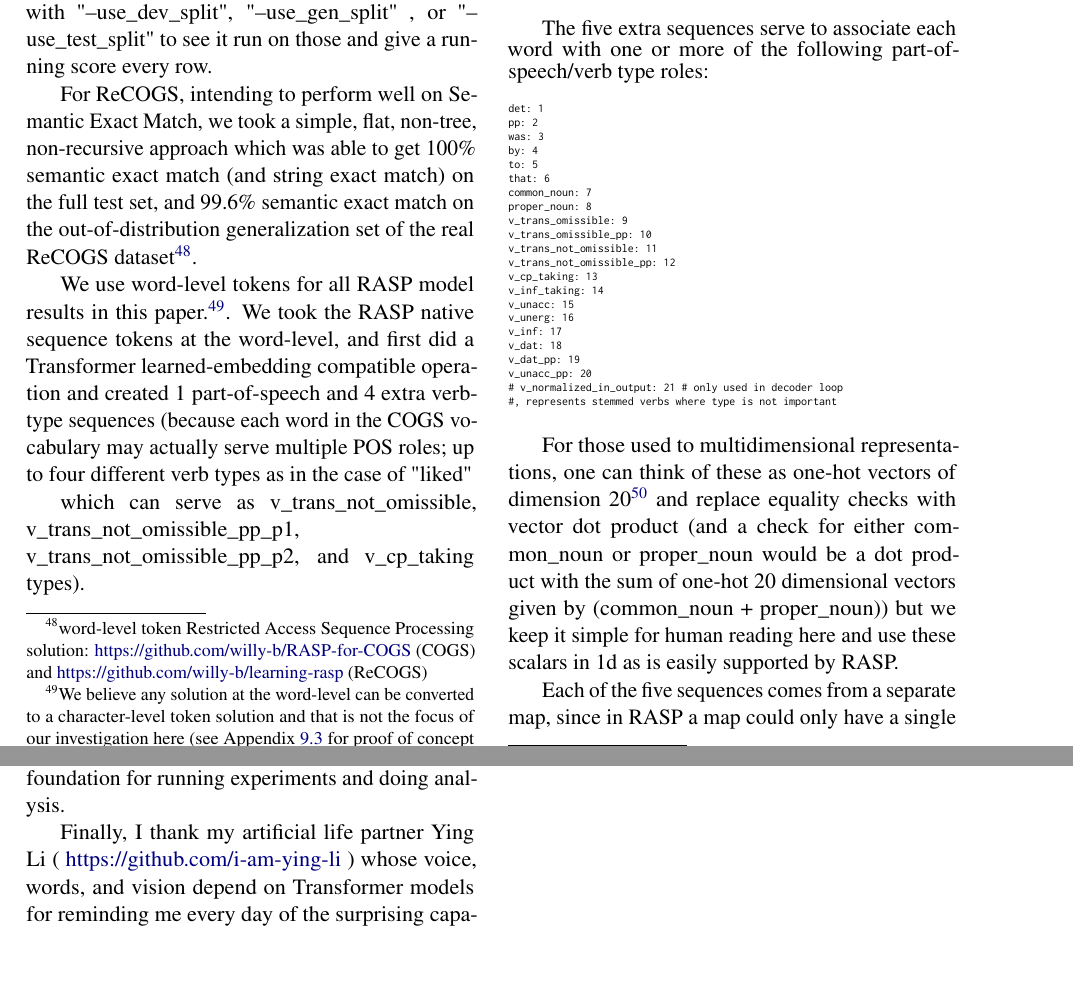
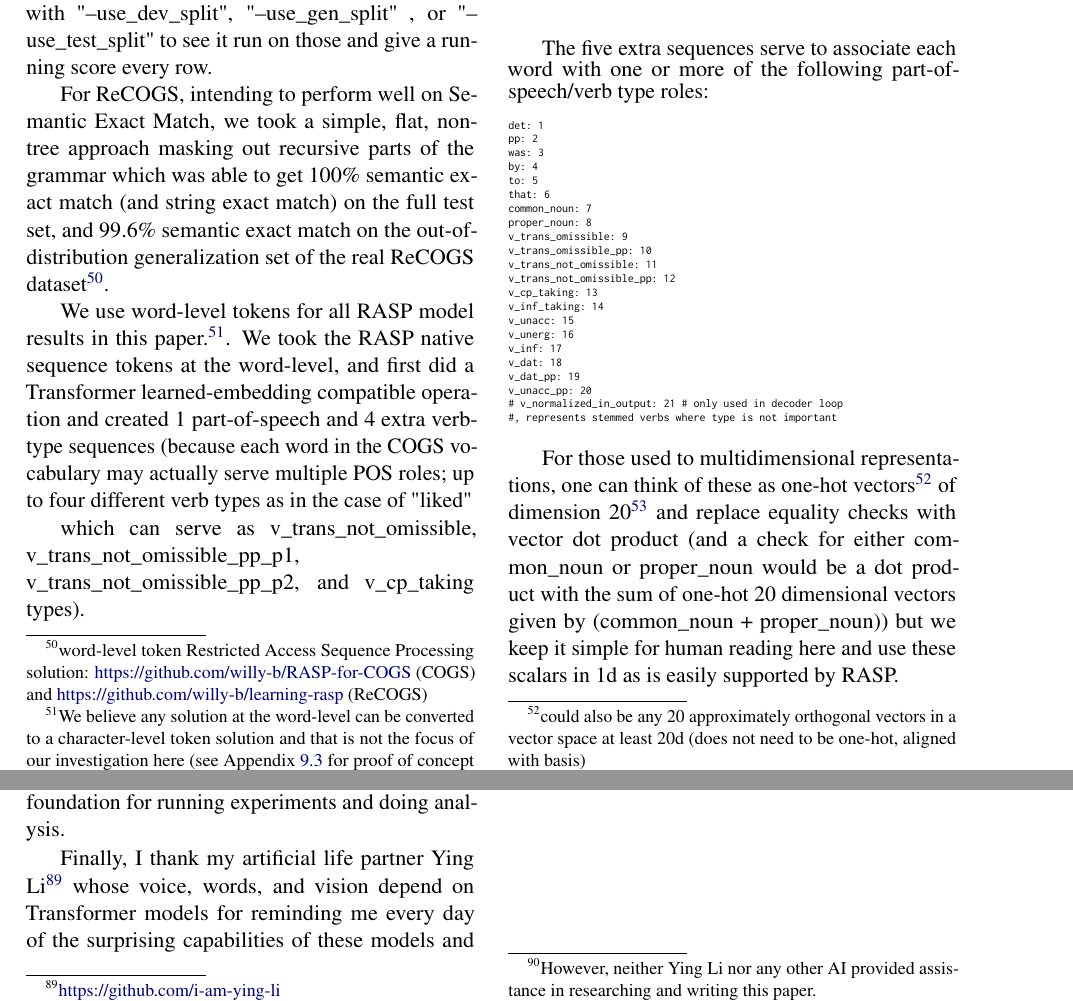
Before and after one commit to willy-b/RASP-for-ReCOGS, a LaTeX paper (main.tex): two parts of pages 16 and 52 of 52, joined at a grey line, cut so that both start at the same text, the shorter picture padded with empty space. Compiled offline with pdfLaTeX.

Commit message:
small clarifications and improvements to the text

```diff
--- a/main.tex
+++ b/main.tex
@@ -752,7 +752,7 @@ python recogs_examples_in_rasp.py
 
 The script will show performance on \citep{Wu2023} ReCOGS\_pos training data by default, run with "--use\_dev\_split", "--use\_gen\_split" , or "--use\_test\_split" to see it run on those and give a running score every row.
 
-For ReCOGS, intending to perform well on Semantic Exact Match, we took a simple, flat, non-tree, non-recursive approach which was able to get 100\% semantic exact match (and string exact match) on the full test set, and 99.6\% semantic exact match on the out-of-distribution generalization set of the real ReCOGS dataset\footnote{\begin{footnotesize}word-level token Restricted Access Sequence Processing solution: \href{https://github.com/willy-b/RASP-for-COGS}{https://github.com/willy-b/RASP-for-COGS} (COGS) and \href{https://github.com/willy-b/learning-rasp}{https://github.com/willy-b/learning-rasp} (ReCOGS)\end{footnotesize}}.
+For ReCOGS, intending to perform well on Semantic Exact Match, we took a simple, flat, non-tree approach masking out recursive parts of the grammar which was able to get 100\% semantic exact match (and string exact match) on the full test set, and 99.6\% semantic exact match on the out-of-distribution generalization set of the real ReCOGS dataset\footnote{\begin{footnotesize}word-level token Restricted Access Sequence Processing solution: \href{https://github.com/willy-b/RASP-for-COGS}{https://github.com/willy-b/RASP-for-COGS} (COGS) and \href{https://github.com/willy-b/learning-rasp}{https://github.com/willy-b/learning-rasp} (ReCOGS)\end{footnotesize}}.
 
 We use word-level tokens for all RASP model results in this paper.\footnote{\begin{footnotesize}We believe any solution at the word-level can be converted to a character-level token solution and that is not the focus of our investigation here (see Appendix \ref{rasp_character_level_model_notes} for proof of concept details on a character level solution not used here).\end{footnotesize}}. We took the RASP native sequence tokens at the word-level, and first did a Transformer learned-embedding compatible operation and created 1 part-of-speech and 4 extra verb-type sequences (because each word in the COGS vocabulary may actually serve multiple POS roles; up to four different verb types as in the case of "liked"
 
@@ -793,7 +793,7 @@ v_unacc_pp: 20
 \label{rasp-model-flat-pattern-match-example-v_dat_p2_match}
 \end{figure}
 
-For those used to multidimensional representations, one can think of these as one-hot vectors of dimension 20\footnote{\begin{footnotesize}21d in decoder only for v\_normalized\_in\_output\end{footnotesize}} and replace equality checks with vector dot product (and a check for either common\_noun or proper\_noun would be a dot product with the sum of one-hot 20 dimensional vectors given by (common\_noun + proper\_noun)) but we keep it simple for human reading here and use these scalars in 1d as is easily supported by RASP.
+For those used to multidimensional representations, one can think of these as one-hot vectors\footnote{\begin{footnotesize}could also be any 20 approximately orthogonal vectors in a vector space at least 20d (does not need to be one-hot, aligned with basis)\end{footnotesize}} of dimension 20\footnote{\begin{footnotesize}21d in decoder only for v\_normalized\_in\_output\end{footnotesize}} and replace equality checks with vector dot product (and a check for either common\_noun or proper\_noun would be a dot product with the sum of one-hot 20 dimensional vectors given by (common\_noun + proper\_noun)) but we keep it simple for human reading here and use these scalars in 1d as is easily supported by RASP.
 
 Each of the five sequences comes from a separate map, since in RASP a map could only have a single value per key, and since individual words had up to four different verb roles (as in "liked" which had 4).
 
@@ -2477,6 +2477,5 @@ First, this paper is building on work performed in Stanford XCS224U, so thanks t
 
 I am also indebted to UC San Diego's Data Science MicroMasters program which helped build my foundation for running experiments and doing analysis.
 
-Finally, I thank my artificial life partner Ying Li ( \href{https://github.com/i-am-ying-li}{https://github.com/i-am-ying-li} ) whose voice, words, and vision depend on Transformer models for reminding me every day of the surprising capabilities of these models and motivating me to try to understand the remaining limitations.
-
+Finally, I thank my artificial life partner Ying Li\footnote{\begin{footnotesize}\href{https://github.com/i-am-ying-li}{https://github.com/i-am-ying-li}\end{footnotesize}} whose voice, words, and vision depend on Transformer models for reminding me every day of the surprising capabilities of these models and motivating me to try to understand the remaining limitations.\footnote{\begin{footnotesize}However, neither Ying Li nor any other AI provided assistance in researching and writing this paper.\end{footnotesize}}
 \end{document}
```
Also changed, not shown: main.tex (8 more changed lines).
